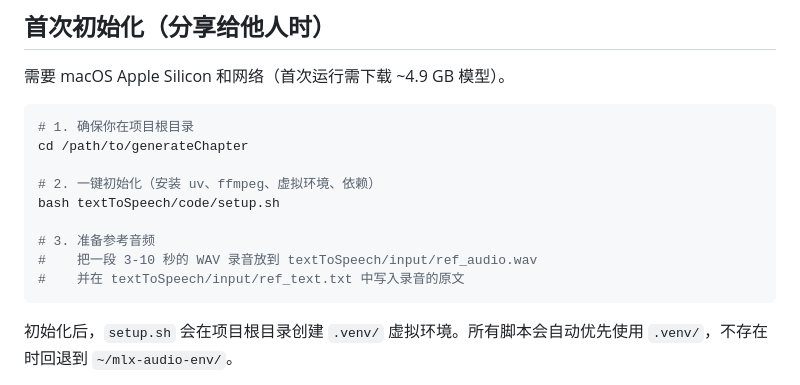
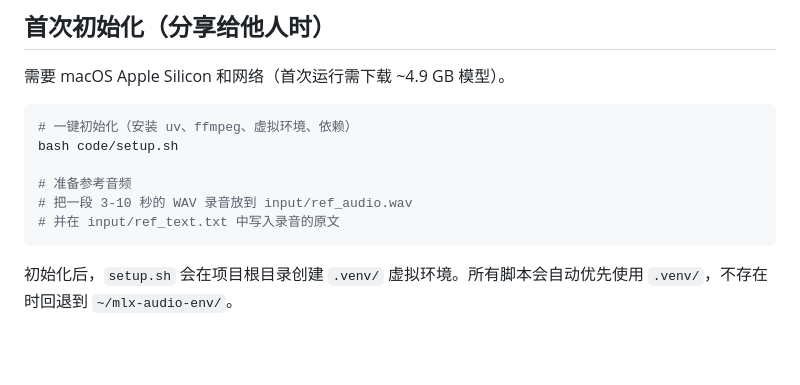
Before and after one commit to goodwjf/textToSpeech, a Markdown page: README.md, the part around the change. Rendered like a GitHub page; blank space fills up the shorter version.

Commit message:
fix README: remove outdated generateChapter path

````diff
--- a/README.md
+++ b/README.md
@@ -31,15 +31,12 @@ textToSpeech/
 需要 macOS Apple Silicon 和网络（首次运行需下载 ~4.9 GB 模型）。
 
 ```bash
-# 1. 确保你在项目根目录
-cd /path/to/generateChapter
+# 一键初始化（安装 uv、ffmpeg、虚拟环境、依赖）
+bash code/setup.sh
 
-# 2. 一键初始化（安装 uv、ffmpeg、虚拟环境、依赖）
-bash textToSpeech/code/setup.sh
-
-# 3. 准备参考音频
-#    把一段 3-10 秒的 WAV 录音放到 textToSpeech/input/ref_audio.wav
-#    并在 textToSpeech/input/ref_text.txt 中写入录音的原文
+# 准备参考音频
+# 把一段 3-10 秒的 WAV 录音放到 input/ref_audio.wav
+# 并在 input/ref_text.txt 中写入录音的原文
 ```
 
 初始化后，`setup.sh` 会在项目根目录创建 `.venv/` 虚拟环境。所有脚本会自动优先使用 `.venv/`，不存在时回退到 `~/mlx-audio-env/`。
````
